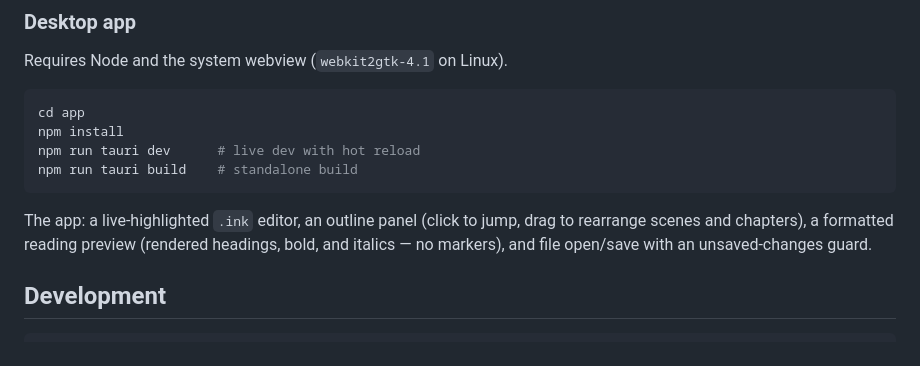
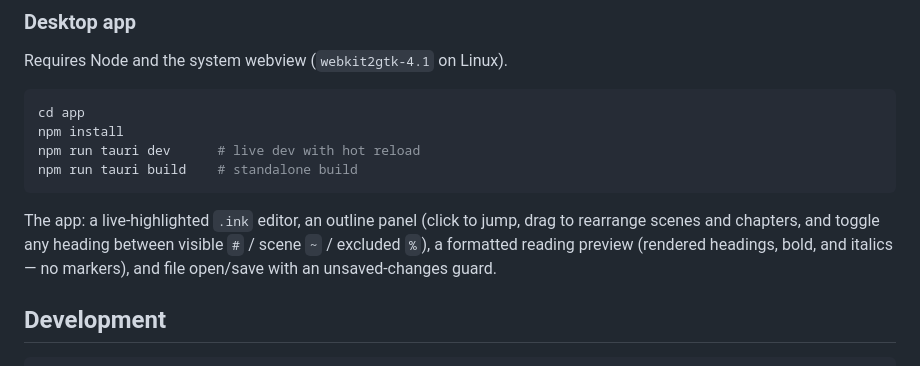
Before and after one commit to thombruce/inkpot, a Markdown page: README.md, the part around the change. Rendered like a GitHub page.

Commit message:
Note outline heading-state toggle in README
Co-Authored-By: Claude Opus 4.8 <noreply@anthropic.com>

````diff
--- a/README.md
+++ b/README.md
@@ -113,9 +113,10 @@ npm run tauri build    # standalone build
 ```
 
 The app: a live-highlighted `.ink` editor, an outline panel (click to jump,
-drag to rearrange scenes and chapters), a formatted reading preview (rendered
-headings, bold, and italics — no markers), and file open/save with an
-unsaved-changes guard.
+drag to rearrange scenes and chapters, and toggle any heading between visible
+`#` / scene `~` / excluded `%`), a formatted reading preview (rendered headings,
+bold, and italics — no markers), and file open/save with an unsaved-changes
+guard.
 
 ## Development
 
````
